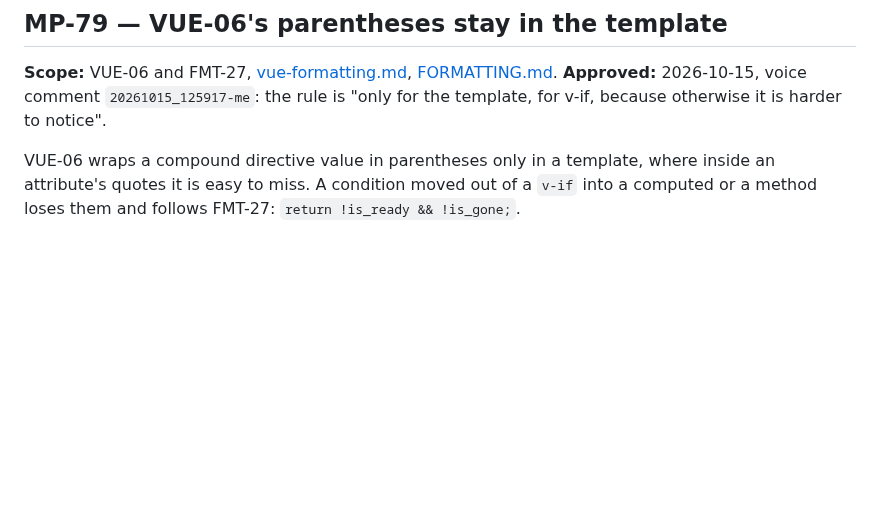
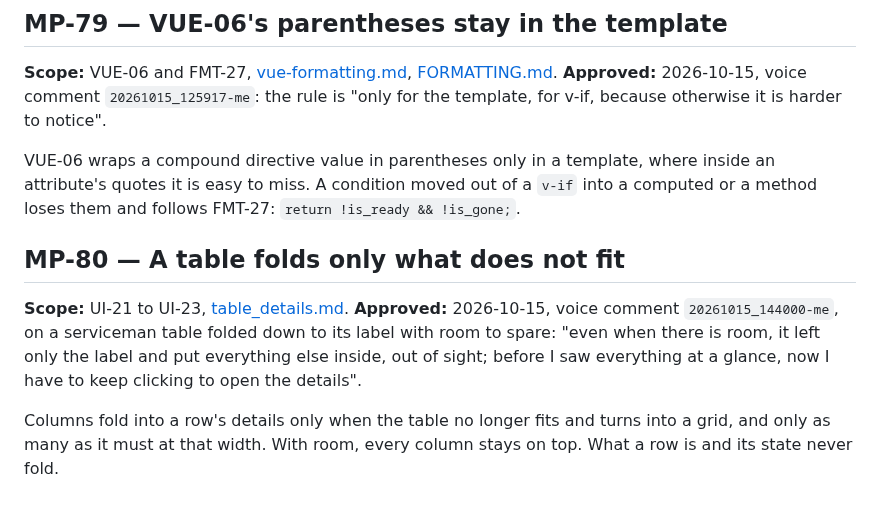
Before and after one commit to vbarbarosh/rules, a Markdown page: MANUALLY_APPROVED_RULES.md, the part around the change. Drawn GitHub-style; blank space fills up the shorter version.

```diff
--- a/MANUALLY_APPROVED_RULES.md
+++ b/MANUALLY_APPROVED_RULES.md
@@ -977,3 +977,16 @@ VUE-06 wraps a compound directive value in parentheses only in a
 template, where inside an attribute's quotes it is easy to miss. A
 condition moved out of a `v-if` into a computed or a method loses them
 and follows FMT-27: `return !is_ready && !is_gone;`.
+
+## MP-80 — A table folds only what does not fit
+
+**Scope:** UI-21 to UI-23, [table_details.md](drafts/table_details.md).
+**Approved:** 2026-10-15, voice comment `20261015_144000-me`, on a
+serviceman table folded down to its label with room to spare: "even when
+there is room, it left only the label and put everything else inside, out
+of sight; before I saw everything at a glance, now I have to keep clicking
+to open the details".
+
+Columns fold into a row's details only when the table no longer fits and
+turns into a grid, and only as many as it must at that width. With room,
+every column stays on top. What a row is and its state never fold.
```
Also changed, not shown: docs/rules.md (+3 -3 lines), drafts/table_details.md (+35 -32 lines), drafts/table-details-dark.png, drafts/table-details.png, 2 other files.
